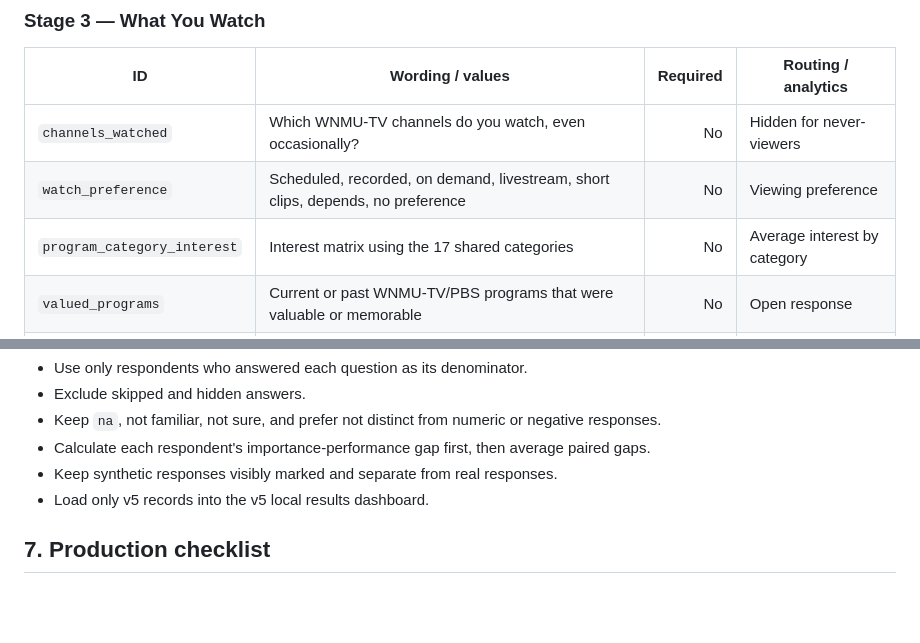
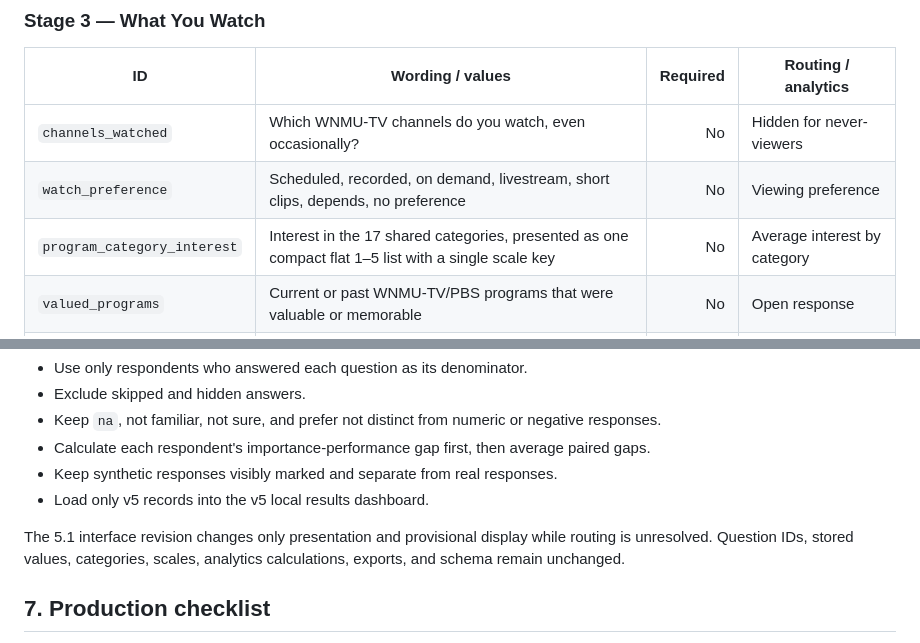
Before and after one commit to tpoirier1969/WNMUSurvey, a Markdown page: QUESTIONNAIRE_SPEC.md, 2 parts joined by grey strips. Drawn GitHub-style; blank space fills up the shorter version.

```diff
--- a/QUESTIONNAIRE_SPEC.md
+++ b/QUESTIONNAIRE_SPEC.md
@@ -68,7 +70,7 @@ Viewer-facing channels are WNMU-TV 13.1, PBS KIDS 24/7 13.2, WNMU-TV Plus 13.3,
 |---|---|---:|---|
 | `channels_watched` | Which WNMU-TV channels do you watch, even occasionally? | No | Hidden for never-viewers |
 | `watch_preference` | Scheduled, recorded, on demand, livestream, short clips, depends, no preference | No | Viewing preference |
-| `program_category_interest` | Interest matrix using the 17 shared categories | No | Average interest by category |
+| `program_category_interest` | Interest in the 17 shared categories, presented as one compact flat 1–5 list with a single scale key | No | Average interest by category |
 | `valued_programs` | Current or past WNMU-TV/PBS programs that were valuable or memorable | No | Open response |
 | `kids_use` | Broadcast, PBS KIDS app, PBS App/PBS.org, YouTube, classroom/library/childcare, not used | No | Child-programming roles only |
 
@@ -161,6 +163,8 @@ Analytics rules:
 - Keep synthetic responses visibly marked and separate from real responses.
 - Load only v5 records into the v5 local results dashboard.
 
+The 5.1 interface revision changes only presentation and provisional display while routing is unresolved. Question IDs, stored values, categories, scales, analytics calculations, exports, and schema remain unchanged.
+
 ## 7. Production checklist
 
 Before public release: switch the authoritative mode to production; disable blank navigation; confirm required/optional policy; verify station, channel, PBS App, and Passport facts; connect the approved database; protect results; publish privacy, retention, and withdrawal information; implement secure continuation tokens and optional email delivery; prevent synthetic data from becoming live; and complete phone/desktop, keyboard, focus, reduced-motion, routing, draft, submission, follow-up, results, import, and export QA.
```
Also changed, not shown: other parts of QUESTIONNAIRE_SPEC.md (+6 -4 lines).
